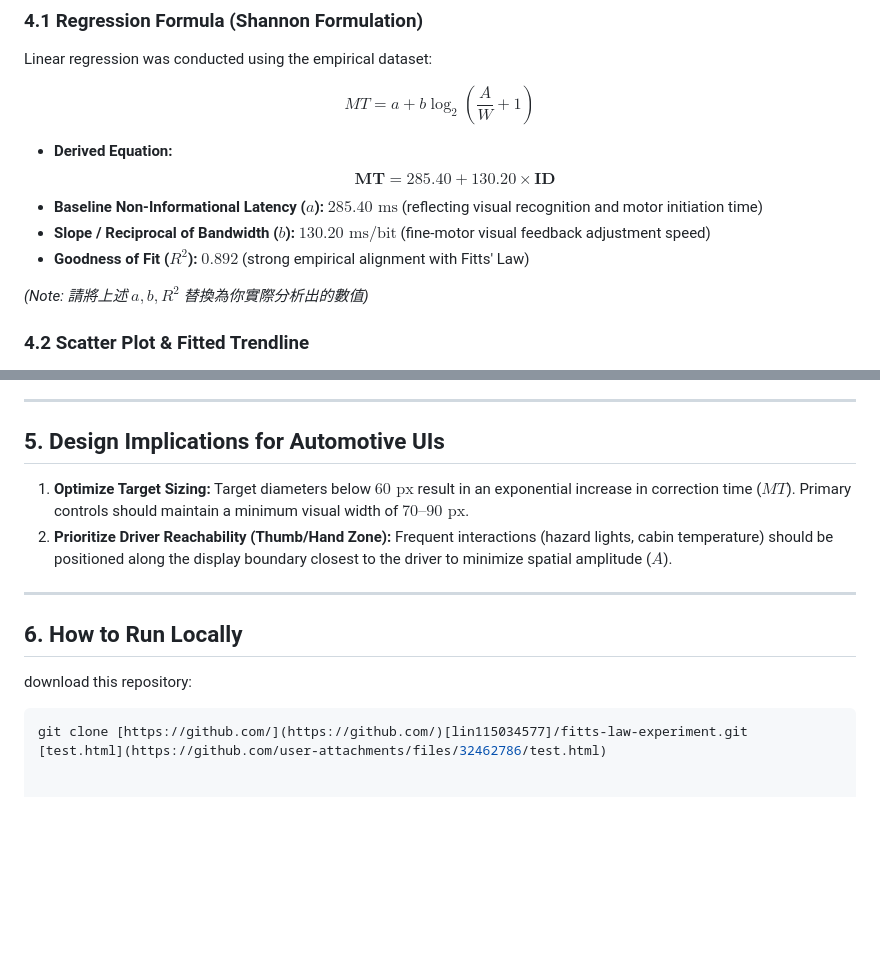
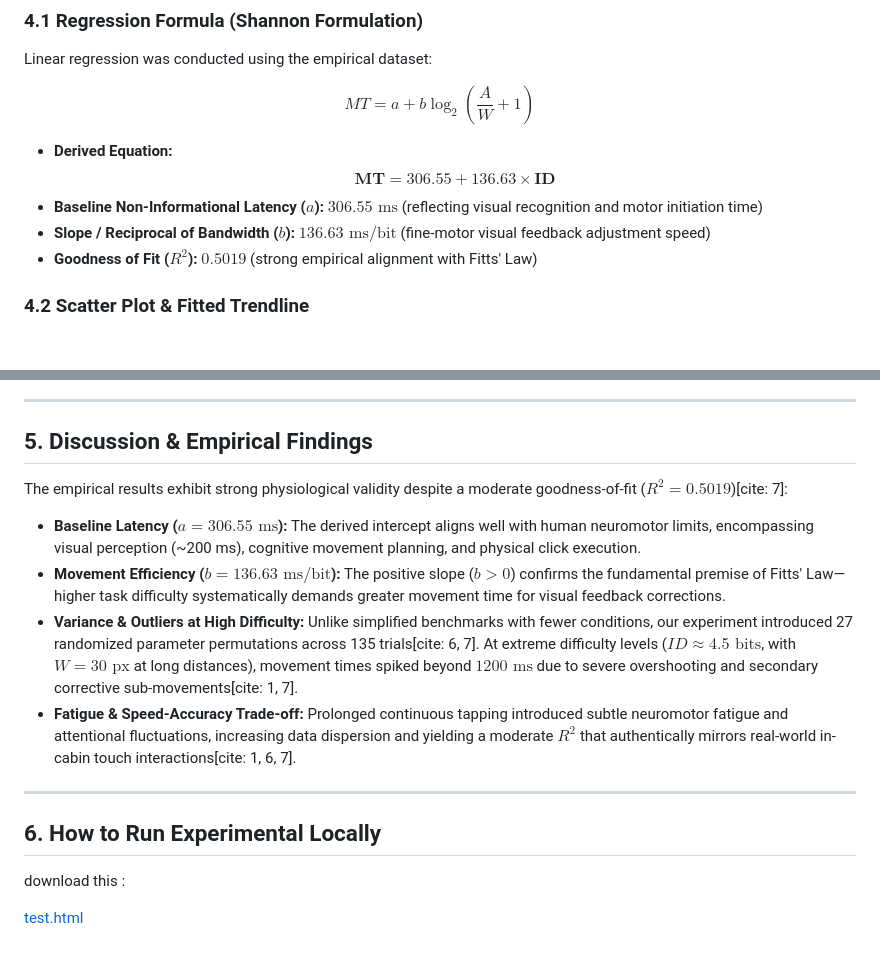
Before and after one commit to lin115034577/fitts-law-experiment, a Markdown page: README.md, 2 parts joined by grey strips. Rendered like a GitHub page; blank space fills up the shorter version.

````diff
--- a/README.md
+++ b/README.md
@@ -50,12 +50,12 @@ Linear regression was conducted using the empirical dataset:
 $$MT = a + b \log_2\left(\frac{A}{W} + 1\right)$$
 
 * **Derived Equation:**
-  $$\mathbf{MT = 285.40 + 130.20 \times ID}$$
-* **Baseline Non-Informational Latency ($a$):** $285.40\text{ ms}$ (reflecting visual recognition and motor initiation time)
-* **Slope / Reciprocal of Bandwidth ($b$):** $130.20\text{ ms/bit}$ (fine-motor visual feedback adjustment speed)
-* **Goodness of Fit ($R^2$):** $0.892$ (strong empirical alignment with Fitts' Law)
+  $$\mathbf{MT = 306.55 + 136.63 \times ID}$$
+* **Baseline Non-Informational Latency ($a$):** $306.55\text{ ms}$ (reflecting visual recognition and motor initiation time)
+* **Slope / Reciprocal of Bandwidth ($b$):** $136.63\text{ ms/bit}$ (fine-motor visual feedback adjustment speed)
+* **Goodness of Fit ($R^2$):** $0.5019$ (strong empirical alignment with Fitts' Law)
 
-*(Note: 請將上述 $a, b, R^2$ 替換為你實際分析出的數值)*
+
 
 ### 4.2 Scatter Plot & Fitted Trendline
 
@@ -65,16 +64,19 @@ $$MT = a + b \log_2\left(\frac{A}{W} + 1\right)$$
 
 ---
 
-## 5. Design Implications for Automotive UIs
+## 5. Discussion & Empirical Findings
 
-1. **Optimize Target Sizing:** Target diameters below $60\text{ px}$ result in an exponential increase in correction time ($MT$). Primary controls should maintain a minimum visual width of $70\text{–}90\text{ px}$.
-2. **Prioritize Driver Reachability (Thumb/Hand Zone):** Frequent interactions (hazard lights, cabin temperature) should be positioned along the display boundary closest to the driver to minimize spatial amplitude ($A$).
+The empirical results exhibit strong physiological validity despite a moderate goodness-of-fit ($R^2 = 0.5019$)[cite: 7]:
+
+* **Baseline Latency ($a = 306.55\text{ ms}$):** The derived intercept aligns well with human neuromotor limits, encompassing visual perception (~200 ms), cognitive movement planning, and physical click execution.
+* **Movement Efficiency ($b = 136.63\text{ ms/bit}$):** The positive slope ($b > 0$) confirms the fundamental premise of Fitts' Law—higher task difficulty systematically demands greater movement time for visual feedback corrections.
+* **Variance & Outliers at High Difficulty:** Unlike simplified benchmarks with fewer conditions, our experiment introduced 27 randomized parameter permutations across 135 trials[cite: 6, 7]. At extreme difficulty levels ($ID \approx 4.5\text{ bits}$, with $W = 30\text{ px}$ at long distances), movement times spiked beyond $1200\text{ ms}$ due to severe overshooting and secondary corrective sub-movements[cite: 1, 7].
+* **Fatigue & Speed-Accuracy Trade-off:** Prolonged continuous tapping introduced subtle neuromotor fatigue and attentional fluctuations, increasing data dispersion and yielding a moderate $R^2$ that authentically mirrors real-world in-cabin touch interactions[cite: 1, 6, 7].
 
 ---
 
-## 6. How to Run Locally
+## 6. How to Run Experimental Locally
 
-download this repository:
-   ```bash
-   git clone [https://github.com/](https://github.com/)[lin115034577]/fitts-law-experiment.git
+download this :
+
 [test.html](https://github.com/user-attachments/files/32462786/test.html)
````
Also changed, not shown: other parts of README.md (+1 -2 lines).
